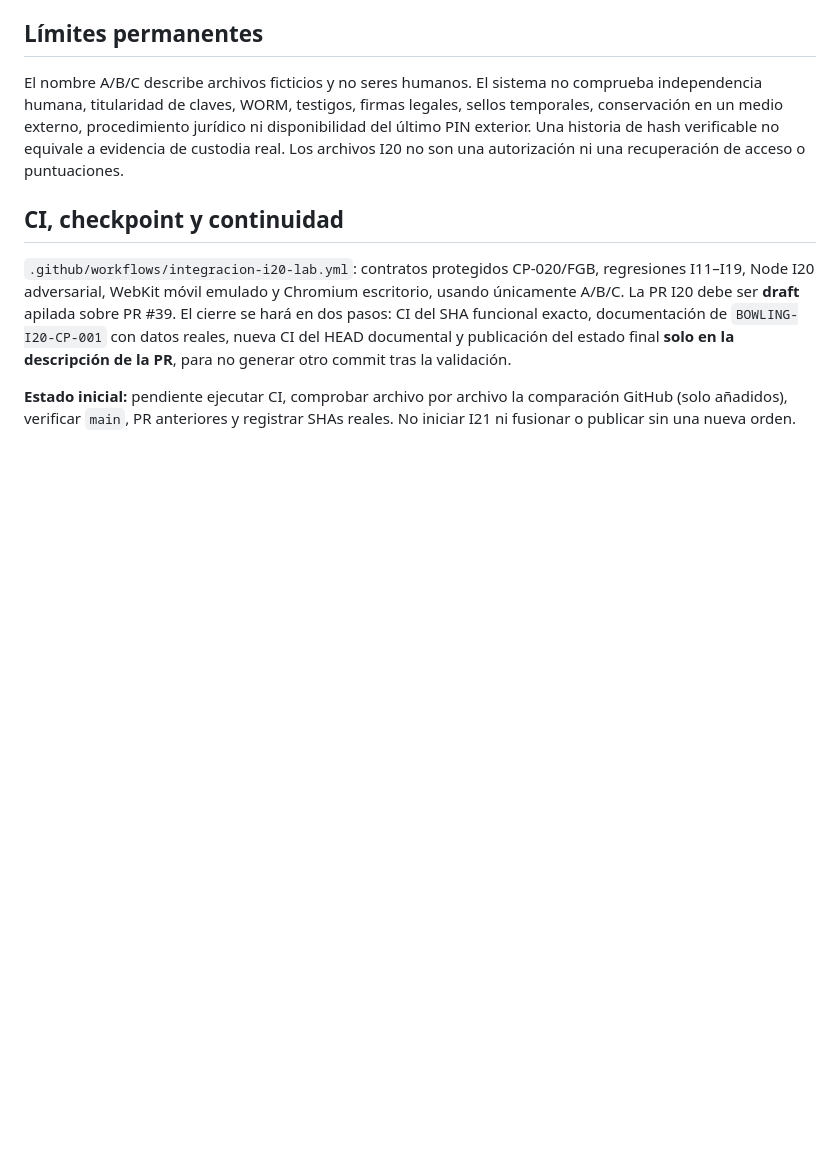
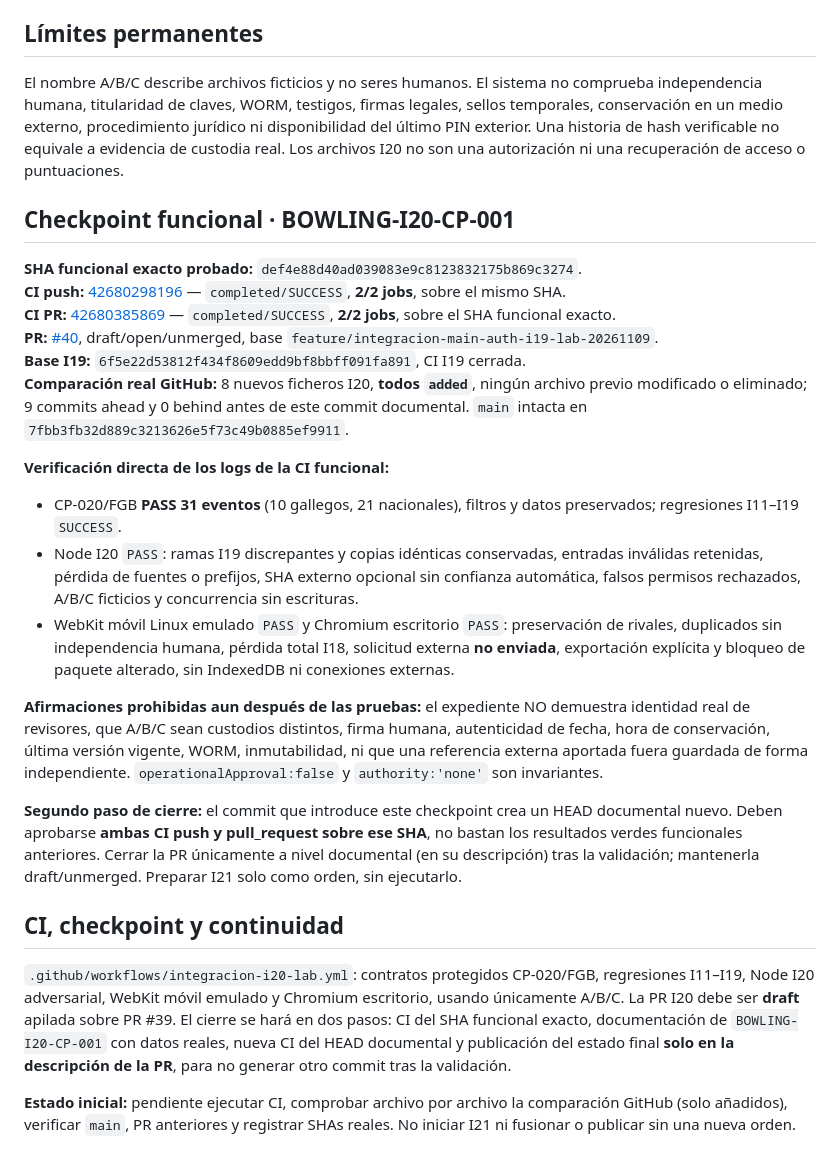
Before and after one commit to josegude-ux/Mi-Bowling, a Markdown page: docs/INTEGRACION_MAIN_CP020_I20_RIVAL_REVIEWS_LAB_20261109.md, the part around the change. Drawn GitHub-style; blank space fills up the shorter version.

Commit message:
docs(lab-i20): BOWLING-I20-CP-001 with verified green functional push/PR CI and explicit non-custody limits

```diff
--- a/docs/INTEGRACION_MAIN_CP020_I20_RIVAL_REVIEWS_LAB_20261109.md
+++ b/docs/INTEGRACION_MAIN_CP020_I20_RIVAL_REVIEWS_LAB_20261109.md
@@ -37,6 +37,24 @@ I20 crea un **paquete forense de discrepancias**, con todas las fuentes presenta
 
 El nombre A/B/C describe archivos ficticios y no seres humanos. El sistema no comprueba independencia humana, titularidad de claves, WORM, testigos, firmas legales, sellos temporales, conservación en un medio externo, procedimiento jurídico ni disponibilidad del último PIN exterior. Una historia de hash verificable no equivale a evidencia de custodia real. Los archivos I20 no son una autorización ni una recuperación de acceso o puntuaciones.
 
+## Checkpoint funcional · BOWLING-I20-CP-001
+
+**SHA funcional exacto probado:** `def4e88d40ad039083e9c8123832175b869c3274`.
+**CI push:** [42680298196](https://github.com/josegude-ux/Mi-Bowling/actions/runs/42680298196) — `completed/SUCCESS`, **2/2 jobs**, sobre el mismo SHA.
+**CI PR:** [42680385869](https://github.com/josegude-ux/Mi-Bowling/actions/runs/42680385869) — `completed/SUCCESS`, **2/2 jobs**, sobre el SHA funcional exacto.
+**PR:** [#40](https://github.com/josegude-ux/Mi-Bowling/pull/40), draft/open/unmerged, base `feature/integracion-main-auth-i19-lab-20261109`.
+**Base I19:** `6f5e22d53812f434f8609edd9bf8bbff091fa891`, CI I19 cerrada.
+**Comparación real GitHub:** 8 nuevos ficheros I20, **todos `added`**, ningún archivo previo modificado o eliminado; 9 commits ahead y 0 behind antes de este commit documental. `main` intacta en `7fbb3fb32d889c3213626e5f73c49b0885ef9911`.
+
+**Verificación directa de los logs de la CI funcional:**
+- CP-020/FGB **PASS 31 eventos** (10 gallegos, 21 nacionales), filtros y datos preservados; regresiones I11–I19 `SUCCESS`.
+- Node I20 `PASS`: ramas I19 discrepantes y copias idénticas conservadas, entradas inválidas retenidas, pérdida de fuentes o prefijos, SHA externo opcional sin confianza automática, falsos permisos rechazados, A/B/C ficticios y concurrencia sin escrituras.
+- WebKit móvil Linux emulado `PASS` y Chromium escritorio `PASS`: preservación de rivales, duplicados sin independencia humana, pérdida total I18, solicitud externa **no enviada**, exportación explícita y bloqueo de paquete alterado, sin IndexedDB ni conexiones externas.
+
+**Afirmaciones prohibidas aun después de las pruebas:** el expediente NO demuestra identidad real de revisores, que A/B/C sean custodios distintos, firma humana, autenticidad de fecha, hora de conservación, última versión vigente, WORM, inmutabilidad, ni que una referencia externa aportada fuera guardada de forma independiente. `operationalApproval:false` y `authority:'none'` son invariantes.
+
+**Segundo paso de cierre:** el commit que introduce este checkpoint crea un HEAD documental nuevo. Deben aprobarse **ambas CI push y pull_request sobre ese SHA**, no bastan los resultados verdes funcionales anteriores. Cerrar la PR únicamente a nivel documental (en su descripción) tras la validación; mantenerla draft/unmerged. Preparar I21 solo como orden, sin ejecutarlo.
+
 ## CI, checkpoint y continuidad
 
 `.github/workflows/integracion-i20-lab.yml`: contratos protegidos CP-020/FGB, regresiones I11–I19, Node I20 adversarial, WebKit móvil emulado y Chromium escritorio, usando únicamente A/B/C. La PR I20 debe ser **draft** apilada sobre PR #39. El cierre se hará en dos pasos: CI del SHA funcional exacto, documentación de `BOWLING-I20-CP-001` con datos reales, nueva CI del HEAD documental y publicación del estado final **solo en la descripción de la PR**, para no generar otro commit tras la validación.
```
